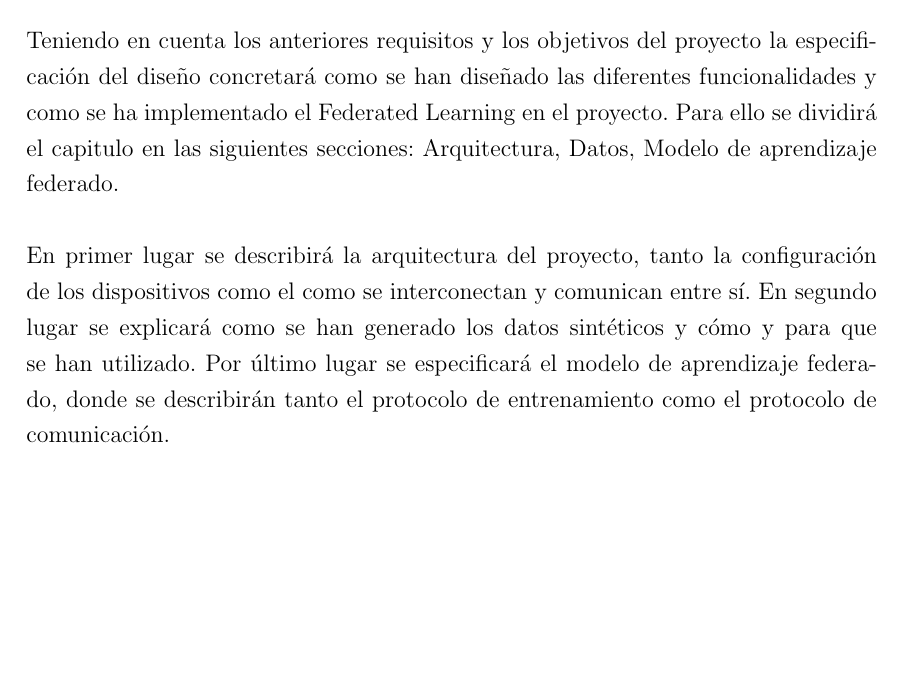
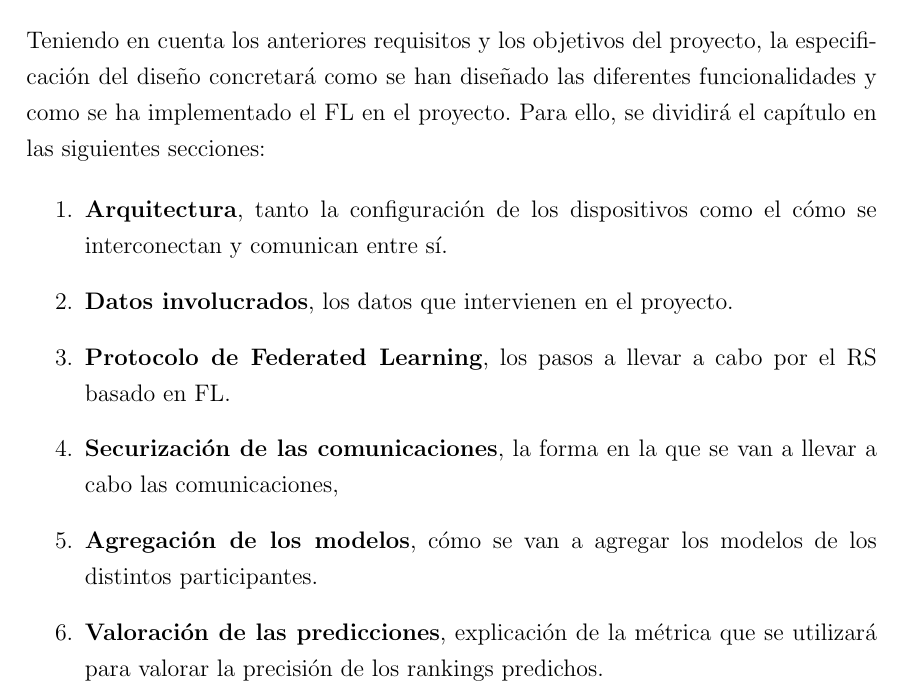
Before and after one commit to Ibaii99/PFG_MEMORIA, a LaTeX book (MAIN.tex, which reads Capitulos/8.3.0.Diseno.tex): part of page 47 of 134, cut so that both start at the same text, the shorter picture padded with empty space. Compiled offline with pdfLaTeX; an older LaTeX class or package is replaced by its successor.

Commit message:
fix(): repasado

```diff
--- a/Capitulos/8.3.0.Diseno.tex
+++ b/Capitulos/8.3.0.Diseno.tex
@@ -1,9 +1,15 @@
 \section{Especificación del diseño}
-Teniendo en cuenta los anteriores requisitos y los objetivos del proyecto la especificación del diseño concretará como se han diseñado las diferentes funcionalidades y como se ha implementado el Federated Learning en el proyecto. Para ello se dividirá el capitulo en las siguientes secciones: Arquitectura, Datos, Modelo de aprendizaje federado.
-\\ \\
-En primer lugar se describirá la arquitectura del proyecto, tanto la configuración de los dispositivos como el como se interconectan y comunican entre sí.
-En segundo lugar se explicará como se han generado los datos sintéticos y cómo y para que se han utilizado.
-Por último lugar se especificará el modelo de aprendizaje federado, donde se describirán tanto el protocolo de entrenamiento como el protocolo de comunicación.
+Teniendo en cuenta los anteriores requisitos y los objetivos del proyecto, la especificación del diseño concretará como se han diseñado las diferentes funcionalidades y como se ha implementado el FL en el proyecto. Para ello, se dividirá el capítulo en las siguientes secciones:
+
+\begin{enumerate}
+    \item \textbf{Arquitectura}, tanto la configuración de los dispositivos como el cómo se interconectan y comunican entre sí.
+    \item \textbf{Datos involucrados}, los datos que intervienen en el proyecto.
+    \item \textbf{Protocolo de Federated Learning}, los pasos a llevar a cabo por el RS basado en FL.
+    \item \textbf{Securización de las comunicaciones}, la forma en la que se van a llevar a cabo las comunicaciones,
+    \item \textbf{Agregación de los modelos}, cómo se van a agregar los modelos de los distintos participantes.
+    \item \textbf{Valoración de las predicciones}, explicación de la métrica que se utilizará para valorar la precisión de los rankings predichos.
+\end{enumerate}
+
 \newpage
 \input{Capitulos/8.3.1.Arquitectura}
 \newpage
```
